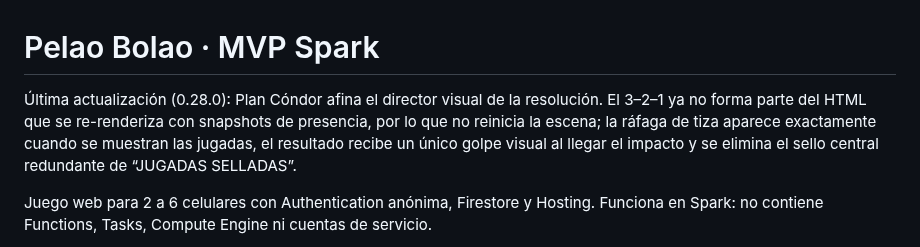
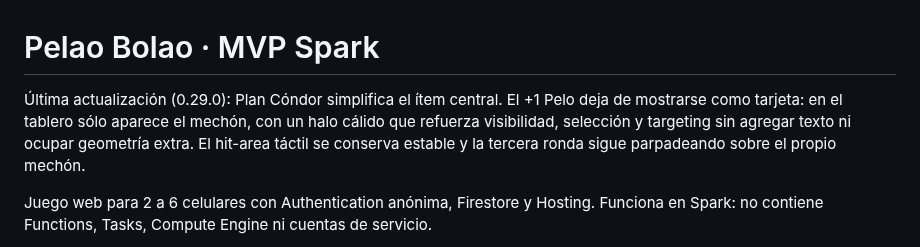
Before and after one commit to guerrasur/pelaobolao, a Markdown page: README.md, the part around the change. GitHub-like rendering.

Commit message:
Documenta Plan Cóndor 0.29.0

```diff
--- a/README.md
+++ b/README.md
@@ -1,6 +1,6 @@
 # Pelao Bolao · MVP Spark
 
-Última actualización (0.28.0): Plan Cóndor afina el director visual de la resolución. El 3–2–1 ya no forma parte del HTML que se re-renderiza con snapshots de presencia, por lo que no reinicia la escena; la ráfaga de tiza aparece exactamente cuando se muestran las jugadas, el resultado recibe un único golpe visual al llegar el impacto y se elimina el sello central redundante de “JUGADAS SELLADAS”.
+Última actualización (0.29.0): Plan Cóndor simplifica el ítem central. El +1 Pelo deja de mostrarse como tarjeta: en el tablero sólo aparece el mechón, con un halo cálido que refuerza visibilidad, selección y targeting sin agregar texto ni ocupar geometría extra. El hit-area táctil se conserva estable y la tercera ronda sigue parpadeando sobre el propio mechón.
 
 Juego web para 2 a 6 celulares con Authentication anónima, Firestore y Hosting. Funciona en Spark: no contiene Functions, Tasks, Compute Engine ni cuentas de servicio.
 
```
